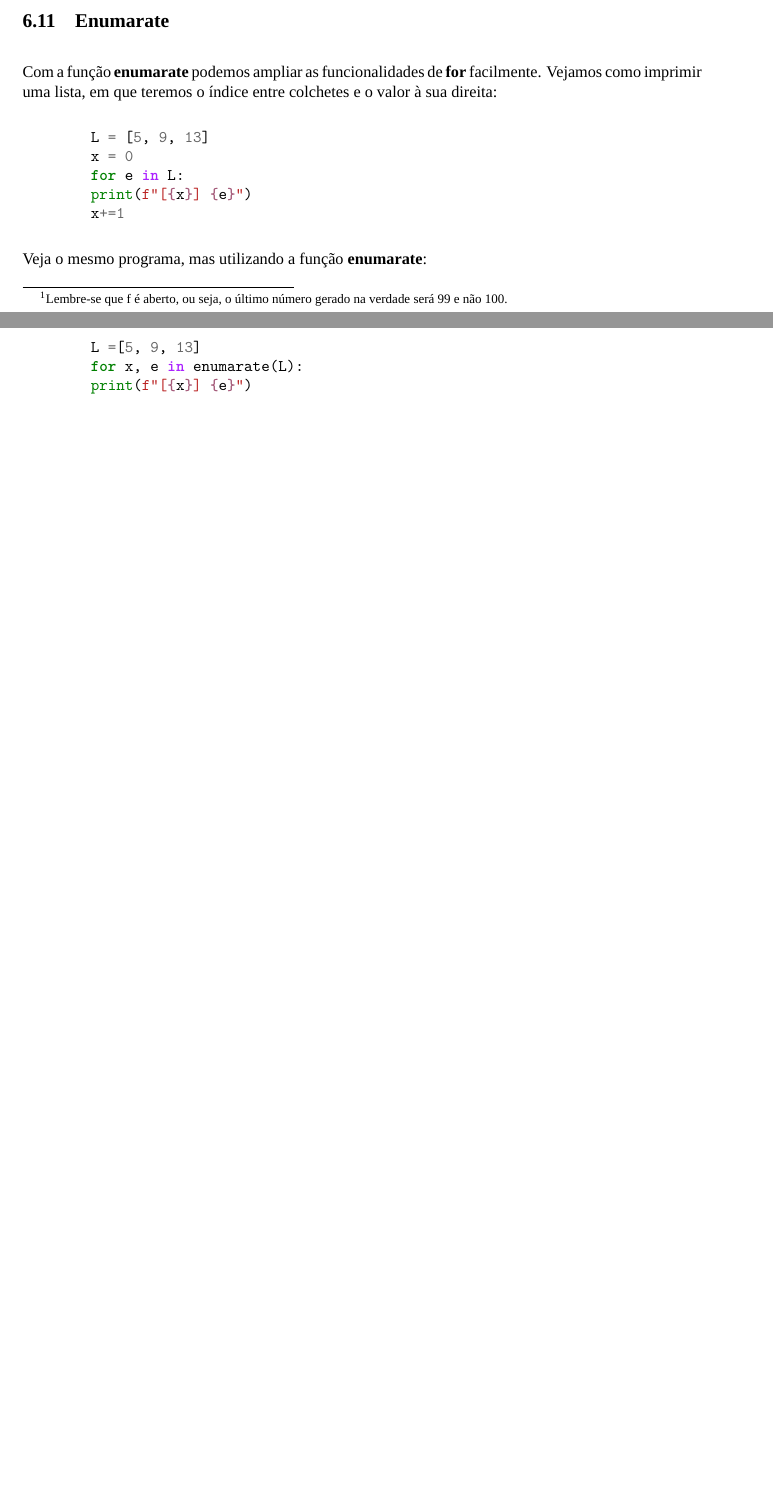
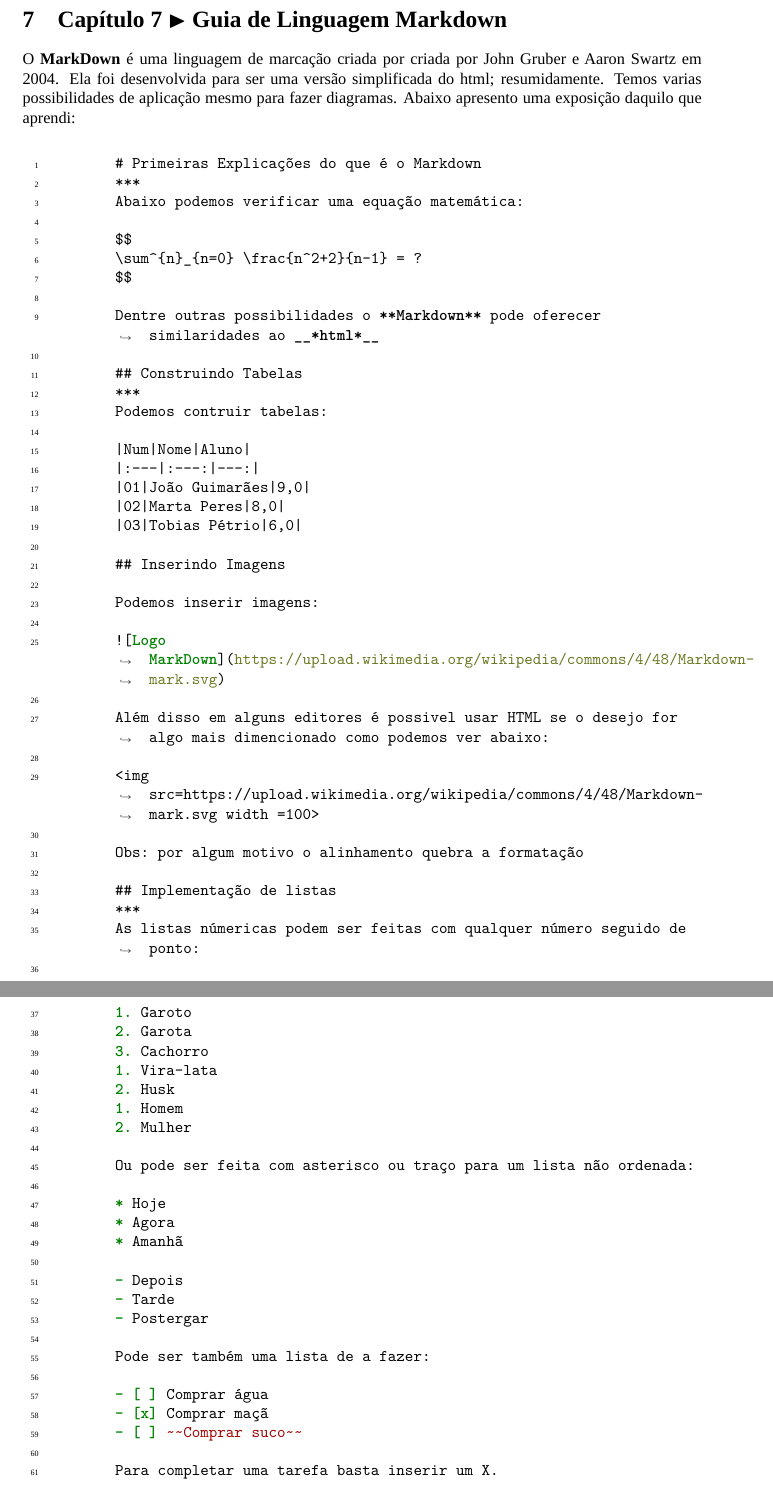
Before and after one commit to hygorms/Projeto-Latex, a LaTeX document (Git-GitHub/gitegithub.tex): two parts of pages 9 and 10 of 10, joined at a grey line, cut at the place of the change, the shorter picture padded with empty space. Compiled offline with LuaLaTeX; a missing font is replaced by an installed copy or a similar font.

Commit message:
Modificações150126
Foi acrescentado a pasta de imagens e modificado o arquivo pdf e tex. O pdf de SQL não foi modificado em seu conteúdo, mas por algum motivo de compilação ele foi alterado.

```diff
--- a/Git-GitHub/gitegithub.tex
+++ b/Git-GitHub/gitegithub.tex
@@ -8,6 +8,7 @@
 \usepackage{geometry}
 \usepackage{hyperref}
 \usepackage{fontspec}
+\usepackage{fancyhdr}
 
 
 \usepackage{parskip}
@@ -32,7 +33,9 @@
 
 \sloppy
 
-\setmainfont{Lora}
+\setmainfont{Spectral}
+
+
 
 %\setcounter{secnumdepth}{0}
 
@@ -41,6 +44,10 @@
     linkcolor=blue,
     linktoc=all
 }
+
+\pagestyle{fancy}
+
+
 
 \begin{document}
     \maketitle
@@ -153,3 +188,10 @@
+    \section{Capítulo 7 $ \blacktriangleright $ Guia de Linguagem Markdown}
+
+    O \textbf{MarkDown} é uma linguagem de marcação criada por criada por John Gruber e Aaron Swartz em 2004. Ela foi desenvolvida para ser uma versão simplificada do html; resumidamente. Temos varias possibilidades de aplicação mesmo para fazer diagramas. Abaixo apresento uma exposição daquilo que aprendi:
 
     \medskip
 
+    \begin{minted}[breaklines, linenos, numbersep=5pt, xleftmargin=1.5em]{markdown}
+        # Primeiras Explicações do que é o Markdown
+        ***
+        Abaixo podemos verificar uma equação matemática:
@@ -162,10 +198,60 @@
 
-        while TRUE:
-        escolhido = int(input(f"Que posição você quer imprirmir (0 para sair): "))
+        $$
+        \sum^{n}_{n=0} \frac{n^2+2}{n-1} = ?
+        $$
 
-        if escolhido == 0:
-        break
+        Dentre outras possibilidades o **Markdown** pode oferecer similaridades ao __*html*__
 
-        print(f"Você escolheu o número {números[escolhido - 1]}")
+        ## Construindo Tabelas
+        ***
+        Podemos contruir tabelas:
+
+        |Num|Nome|Aluno|
+        |:---|:---:|---:|
+        |01|João Guimarães|9,0|
+        |02|Marta Peres|8,0|
+        |03|Tobias Pétrio|6,0|
+
+        ## Inserindo Imagens
+
+        Podemos inserir imagens:
+
+        ![Logo MarkDown](https://upload.wikimedia.org/wikipedia/commons/4/48/Markdown-mark.svg)
+
+        Além disso em alguns editores é possivel usar HTML se o desejo for algo mais dimencionado como podemos ver abaixo:
+
+        <img src=https://upload.wikimedia.org/wikipedia/commons/4/48/Markdown-mark.svg width =100>
+
+        Obs: por algum motivo o alinhamento quebra a formatação
+
+        ## Implementação de listas
+        ***
+        As listas númericas podem ser feitas com qualquer número seguido de ponto:
+
+        1. Garoto
+        2. Garota
+        3. Cachorro
+        1. Vira-lata
+        2. Husk
+        1. Homem
+        2. Mulher
+
+        Ou pode ser feita com asterisco ou traço para um lista não ordenada:
+
+        * Hoje
+        * Agora
+        * Amanhã
+
+        - Depois
+        - Tarde
+        - Postergar
+
+        Pode ser também uma lista de a fazer:
+
+        - [ ] Comprar água
+        - [x] Comprar maçã
+        - [ ] ~~Comprar suco~~
+
+        Para completar uma tarefa basta inserir um X.
     \end{minted}
 
@@ -235,40 +258,3 @@
-    \medskip
-    \noindent Observe que podermos substituir i por 1, f por 100 e c por 2, por exemplo. Isso vai nos gerar número impares. \footnote{Lembre-se que f é aberto, ou seja, o último número gerado na verdade será 99 e não 100.}
-
-
-
-    \subsection{Enumarate}
-
-    \bigskip
-
-    Com a função \textbf{enumarate} podemos ampliar as funcionalidades de \textbf{for} facilmente. Vejamos como imprimir uma lista, em que teremos o índice entre colchetes e o valor à sua direita:
-
-    \medskip
-
-    \begin{minted}{python}
-        L = [5, 9, 13]
-        x = 0
-        for e in L:
-        print(f"[{x}] {e}")
-        x+=1
-    \end{minted}
-
-    \medskip
-
-    \noindent Veja o mesmo programa, mas utilizando a função \textbf{enumarate}:
-
-    \medskip
-
-    \begin{minted}{python}
-        L =[5, 9, 13]
-        for x, e in enumarate(L):
-        print(f"[{x}] {e}")
-    \end{minted}
-    \medskip
-
-
-
-
-
+    \section{Capítulo 8 $ \blacktriangleright $ Git Branch no GitHub-Desktop}
 
 \end{document}
```
Also changed, not shown: Git-GitHub/gitegithub.pdf, Git-GitHub/imagens/gitglow.png (added), Git-GitHub/imagens/githubclonetest.png (added), Git-GitHub/imagens/historicocommit.png (added), Git-GitHub/imagens/testsdemodificacaorepoterceiro.png (added), SQL/SQLUdemy.pdf, Git-GitHub/gitegithub.tex (107 more changed lines), 1 other file.
